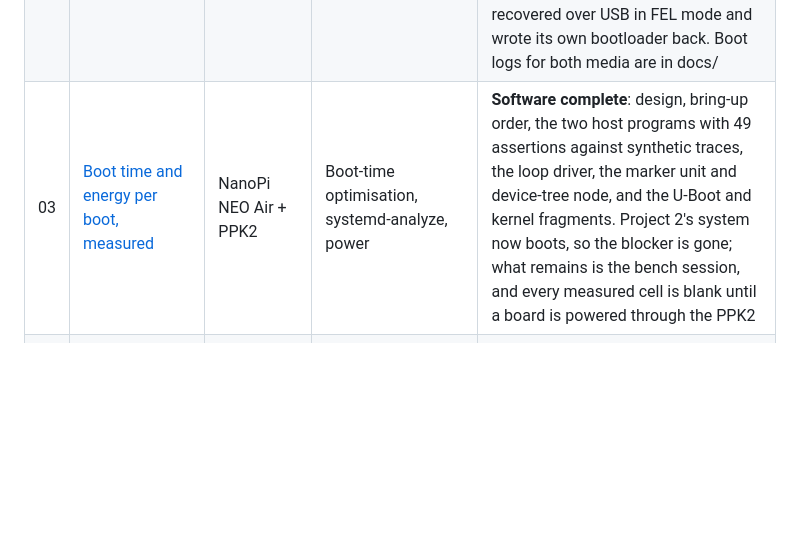
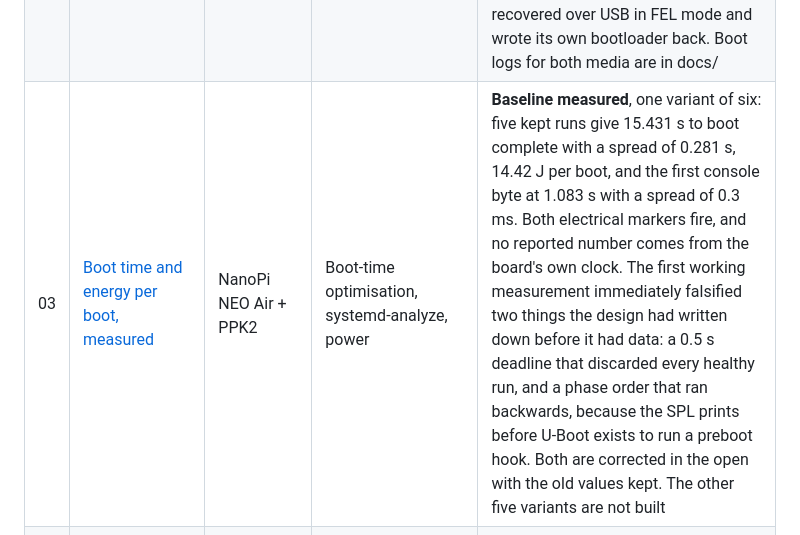
Before and after one commit to ambrosiobing/embedded-linux, a Markdown page: README.md, the part around the change. Rendered like a GitHub page; blank space fills up the shorter version.

Commit message:
docs: front page, Project 3 is measured
Row 03 said every measured cell was blank until a board was powered
through the PPK2. Five runs were kept through the PPK2 on Sunday 20
September 2026. Now: Baseline measured, one variant of six, with the
figures from results/00-baseline/summary.md and the two design claims
the measurement falsified.

This commit carries row 03 only. The working copy also holds the other
session's rows 11 and 16, which link to directories not yet committed,
so those stay out until the directories land.

```diff
--- a/README.md
+++ b/README.md
@@ -168,7 +168,7 @@ the claim can be checked rather than taken.
 |---|---|---|---|---|
 | 01 | [A Yocto image that owns the whole stack](projects/01-yocto-image) | Raspberry Pi 4 | Build systems, layers, recipes, SDK | **Complete**: built, booted, reproducible, SDK verified on the board |
 | 02 | [NanoPi NEO Air on mainline: U-Boot, kernel, device tree, eMMC](projects/02-neo-air-mainline) | NanoPi NEO Air | Board bring-up, bootloader, sunxi mainline | **Complete**: U-Boot v2025.10, a 6.12 kernel with the board device tree and brcmfmac as a module, and a Debian bookworm armhf root filesystem carrying the modules and the AP6212 firmware, with 69 assertions covering the two tools that can destroy something. All six criteria met on hardware: U-Boot sees both media, the card boots to a login, Wi-Fi associates and takes a DHCP lease, the board boots its own eMMC with no card in the slot, provisioning is idempotent across three consecutive runs, and a board with its bootloader erased from both media was recovered over USB in FEL mode and wrote its own bootloader back. Boot logs for both media are in docs/ |
-| 03 | [Boot time and energy per boot, measured](projects/03-boot-energy) | NanoPi NEO Air + PPK2 | Boot-time optimisation, systemd-analyze, power | **Software complete**: design, bring-up order, the two host programs with 49 assertions against synthetic traces, the loop driver, the marker unit and device-tree node, and the U-Boot and kernel fragments. Project 2's system now boots, so the blocker is gone; what remains is the bench session, and every measured cell is blank until a board is powered through the PPK2 |
+| 03 | [Boot time and energy per boot, measured](projects/03-boot-energy) | NanoPi NEO Air + PPK2 | Boot-time optimisation, systemd-analyze, power | **Baseline measured**, one variant of six: five kept runs give 15.431 s to boot complete with a spread of 0.281 s, 14.42 J per boot, and the first console byte at 1.083 s with a spread of 0.3 ms. Both electrical markers fire, and no reported number comes from the board's own clock. The first working measurement immediately falsified two things the design had written down before it had data: a 0.5 s deadline that discarded every healthy run, and a phase order that ran backwards, because the SPL prints before U-Boot exists to run a preboot hook. Both are corrected in the open with the old values kept. The other five variants are not built |
 | 04 | [A network-boot hardware-in-the-loop lab](projects/04-netboot-hil) | Pi 4 server + Pi 3B+ DUT | TFTP/NFS root, udev, serial consoles, automated tests | **Software complete**: server configuration, console framing, fixtures and the DUT image, with 47 assertions that need no boards. Nothing has netbooted yet |
 | 05 | [An IIO driver for the ADXL345 written from scratch](projects/05-iio-adxl345) | Raspberry Pi 3 | Kernel driver model, regmap, threaded IRQ, IIO events | **Written, not yet built**: the driver, its recipe, the kernel fragment, the image and the build configuration, with 43 assertions that need no board and no kernel tree |
 | 06 | [Explorer 700: every peripheral in one device-tree overlay](projects/06-explorer700) | Raspberry Pi 3 | Device tree composition, sysfs, hwmon, rtc, w1, drm, input | **Written, not yet built**: one overlay binding eleven peripherals, a 26 symbol kernel fragment, the verifier and two demonstration tools, with 96 assertions that need no hardware. The vendor manual overturned five rows of the specification, one of them a driver that cannot bind this board's display at all. **BitBake has never parsed these recipes and dtc has never compiled the overlay**, so this is a rung below Software complete on purpose |
```
